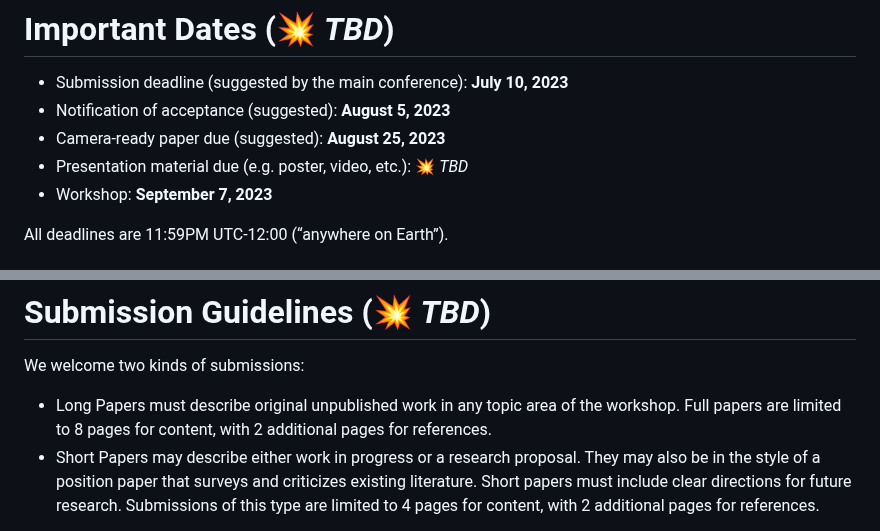
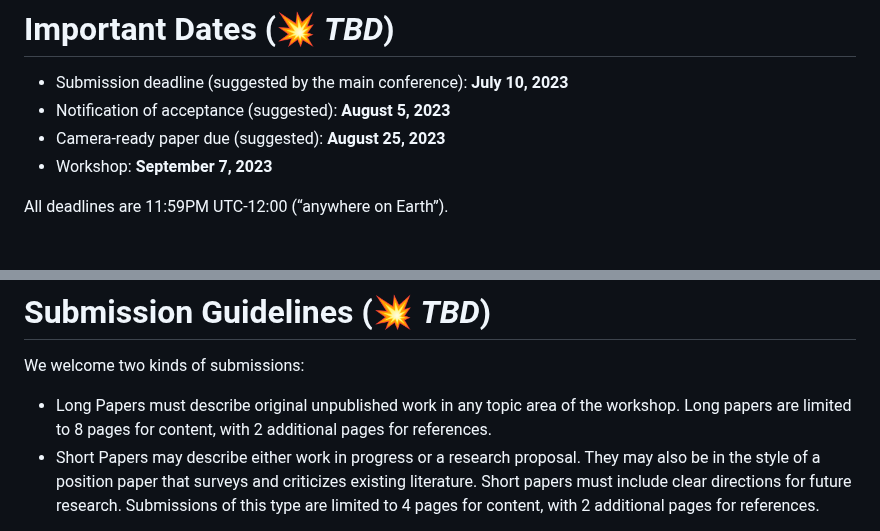
Before and after one commit to GoThereGit/ANLP, a Markdown page: README.md, 2 parts joined by grey strips. Drawn GitHub-style.

```diff
--- a/README.md
+++ b/README.md
@@ -44,7 +44,6 @@ Papers and contributions are encouraged for any work related to Natural Language
 * Submission deadline (suggested by the main conference): **July 10, 2023**
 * Notification of acceptance (suggested): **August 5, 2023**
 * Camera-ready paper due (suggested): **August 25, 2023**
-* Presentation material due (e.g. poster, video, etc.): :boom: *TBD*
 * Workshop: **September 7, 2023**
 
 All deadlines are 11:59PM UTC-12:00 (“anywhere on Earth”).
@@ -57,7 +56,7 @@ All deadlines are 11:59PM UTC-12:00 (“anywhere on Earth”).
 # Submission Guidelines (:boom: *TBD*)
 
 We welcome two kinds of submissions:
-* Long Papers must describe original unpublished work in any topic area of the workshop. Full papers are limited to 8 pages for content, with 2 additional pages for references.
+* Long Papers must describe original unpublished work in any topic area of the workshop. Long papers are limited to 8 pages for content, with 2 additional pages for references.
 * Short Papers may describe either work in progress or a research proposal. They may also be in the style of a position paper that surveys and criticizes existing literature. Short papers must include clear directions for future research. Submissions of this type are limited to 4 pages for content, with 2 additional pages for references.
 
 Please also note the following:
```
